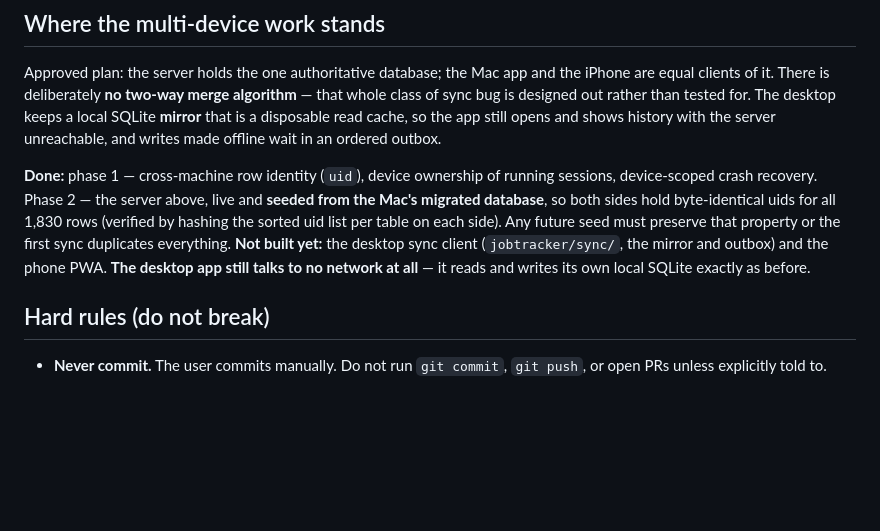
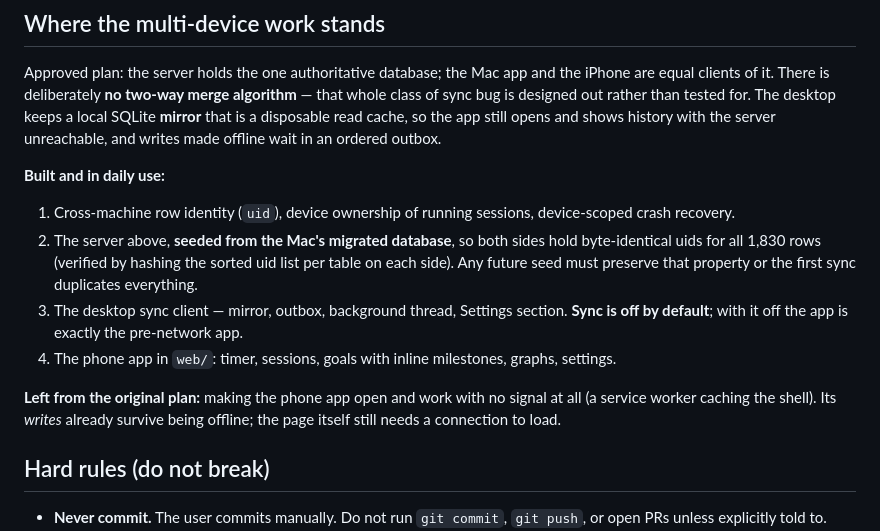
Before and after one commit to jobwestinga/Jobtracker, a Markdown page: CLAUDE.md, the part around the change. Rendered like a GitHub page; blank space fills up the shorter version.

Commit message:
docs: the sync client and phone app exist now
The status section still said they were unbuilt and that the desktop talked to
no network, both of which stopped being true two phases ago.

Co-Authored-By: Claude Opus 5 <noreply@anthropic.com>

```diff
--- a/CLAUDE.md
+++ b/CLAUDE.md
@@ -102,14 +102,22 @@ The desktop keeps a local SQLite **mirror** that is a disposable read cache, so
 the app still opens and shows history with the server unreachable, and writes made
 offline wait in an ordered outbox.
 
-**Done:** phase 1 — cross-machine row identity (`uid`), device ownership of
-running sessions, device-scoped crash recovery. Phase 2 — the server above, live
-and **seeded from the Mac's migrated database**, so both sides hold byte-identical
-uids for all 1,830 rows (verified by hashing the sorted uid list per table on
-each side). Any future seed must preserve that property or the first sync
-duplicates everything. **Not built yet:** the desktop sync client (`jobtracker/sync/`, the
-mirror and outbox) and the phone PWA. **The desktop app still talks to no network
-at all** — it reads and writes its own local SQLite exactly as before.
+**Built and in daily use:**
+
+1. Cross-machine row identity (`uid`), device ownership of running sessions,
+   device-scoped crash recovery.
+2. The server above, **seeded from the Mac's migrated database**, so both sides
+   hold byte-identical uids for all 1,830 rows (verified by hashing the sorted
+   uid list per table on each side). Any future seed must preserve that property
+   or the first sync duplicates everything.
+3. The desktop sync client — mirror, outbox, background thread, Settings section.
+   **Sync is off by default**; with it off the app is exactly the pre-network app.
+4. The phone app in `web/`: timer, sessions, goals with inline milestones,
+   graphs, settings.
+
+**Left from the original plan:** making the phone app open and work with no
+signal at all (a service worker caching the shell). Its *writes* already survive
+being offline; the page itself still needs a connection to load.
 
 ## Hard rules (do not break)
 
```
